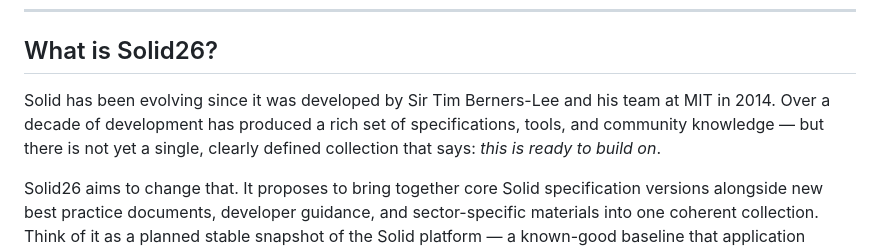
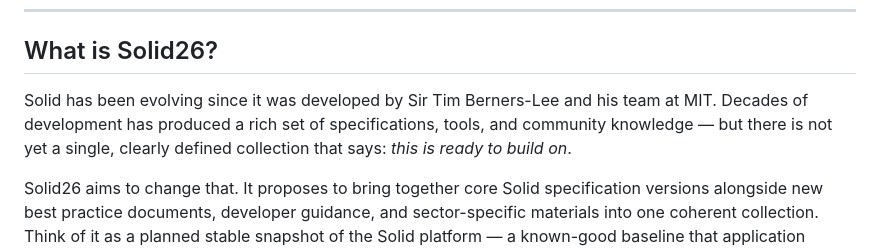
Before and after one commit to solid/solid26, a Markdown page: content.md, the part around the change. Drawn GitHub-style.

Commit message:
Fix grammar in Solid26 overview
Correct grammatical errors in the description of Solid26.

```diff
--- a/content.md
+++ b/content.md
@@ -21,7 +21,7 @@ Whether you're a developer building your first Solid app, an enterprise evaluati
 
 ## What is Solid26?
 
-Solid has been evolving since it was developed by Sir Tim Berners-Lee and his team at MIT in 2014. Over a decade of development has produced a rich set of specifications, tools, and community knowledge — but there is not yet a single, clearly defined collection that says: *this is ready to build on*.
+Solid has been evolving since it was developed by Sir Tim Berners-Lee and his team at MIT. Decades of development has produced a rich set of specifications, tools, and community knowledge — but there is not yet a single, clearly defined collection that says: *this is ready to build on*.
 
 Solid26 aims to change that. It proposes to bring together core Solid specification versions alongside new best practice documents, developer guidance, and sector-specific materials into one coherent collection. Think of it as a planned stable snapshot of the Solid platform — a known-good baseline that application developers and server implementers could target with confidence.
 
```
